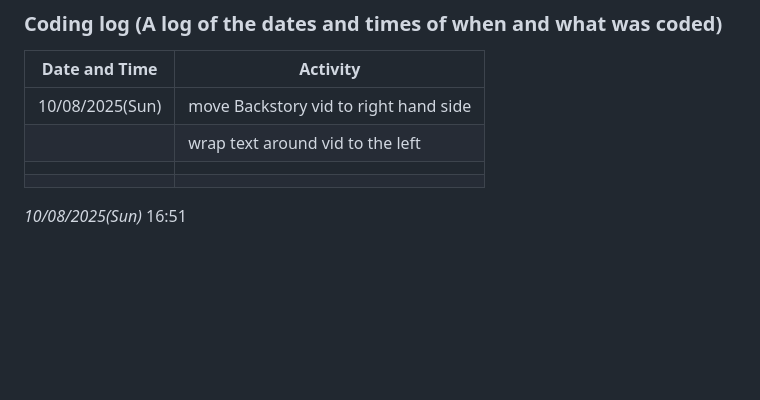
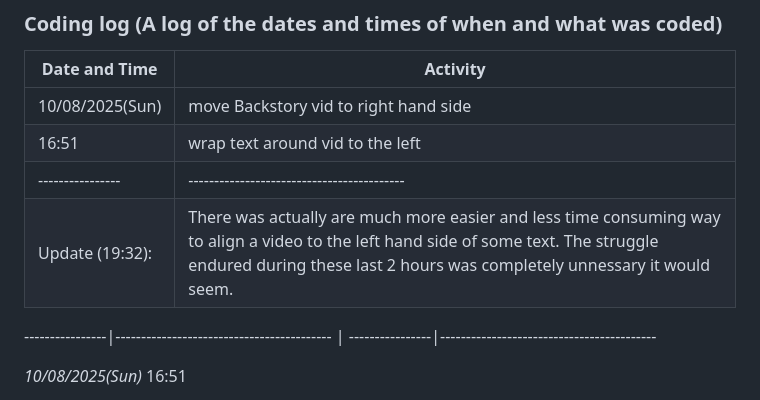
Before and after one commit to WLeahK98/Showcase-Website-Project, a Markdown page: README.md, the part around the change. Drawn GitHub-style; blank space fills up the shorter version.

```diff
--- a/README.md
+++ b/README.md
@@ -30,9 +30,13 @@ This project is my first ever webdesign project. Its a portfolio/showcase websit
 | Date and Time | Activity                                |
 ----------------|------------------------------------------
 |10/08/2025(Sun)| move Backstory vid to right hand side |
-                | wrap text around vid to the left
-                |
-                |
+|16:51          | wrap text around vid to the left      |
+----------------|------------------------------------------
+| Update (19:32): | There was actually are much more easier and less time consuming way to align a video to the left hand side of some text. The struggle endured during these last 2 hours was completely unnessary it would seem. |
+
+----------------|------------------------------------------
+|
+----------------|------------------------------------------
 
 *10/08/2025(Sun)* 16:51
 * Move Backstory vid to right hand side
```
